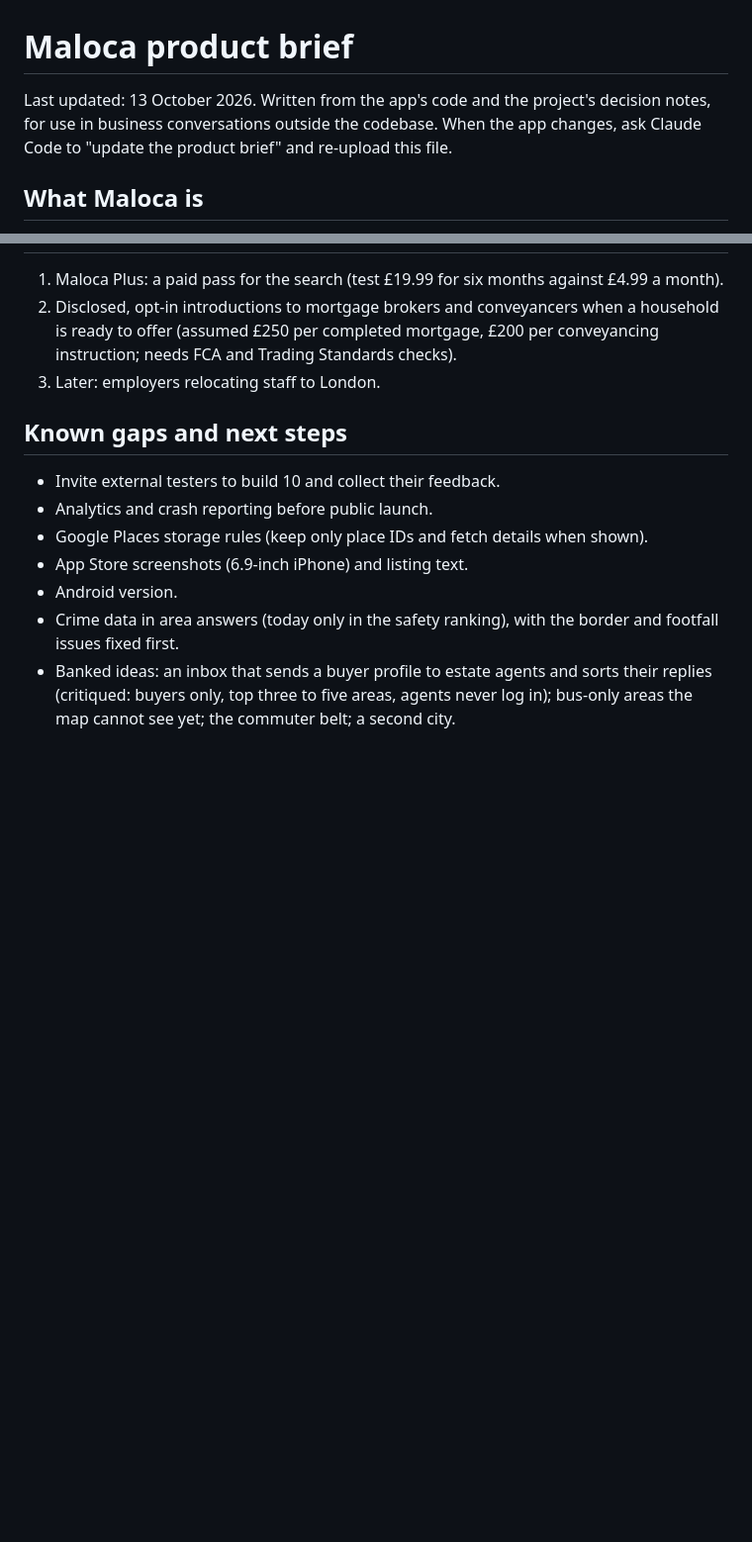
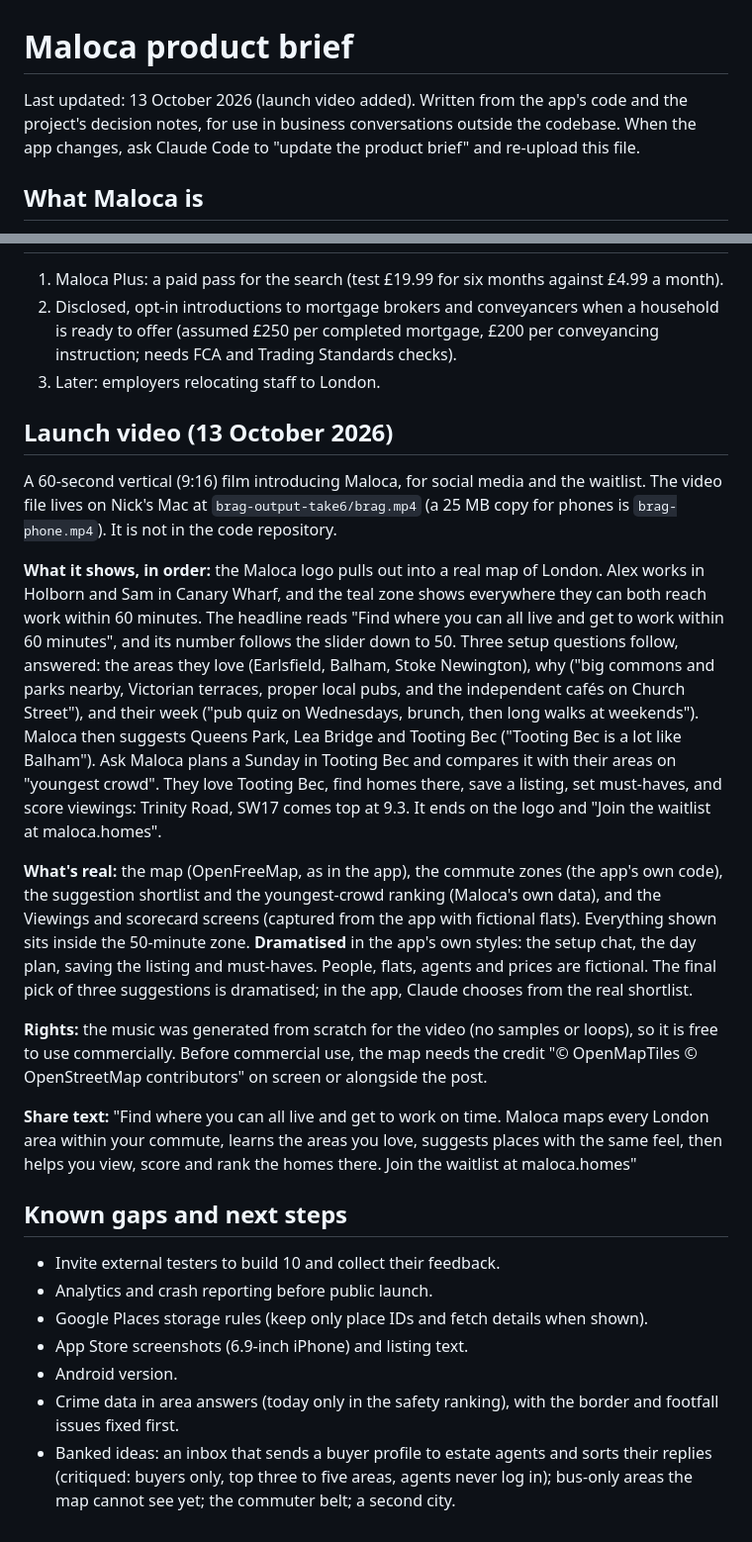
Before and after one commit to nickcarrjones-ship-it/nest.finder, a Markdown page: docs/product-brief.md, 2 parts joined by grey strips. Shown at 99% size. Rendered like a GitHub page; blank space fills up the shorter version.

Commit message:
Docs: launch video section in the product brief
Co-Authored-By: Claude Opus 5.5 <noreply@anthropic.com>

```diff
--- a/docs/product-brief.md
+++ b/docs/product-brief.md
@@ -1,6 +1,6 @@
 # Maloca product brief
 
-Last updated: 13 October 2026. Written from the app's code and the project's decision notes, for use in business conversations outside the codebase. When the app changes, ask Claude Code to "update the product brief" and re-upload this file.
+Last updated: 13 October 2026 (launch video added). Written from the app's code and the project's decision notes, for use in business conversations outside the codebase. When the app changes, ask Claude Code to "update the product brief" and re-upload this file.
 
 ## What Maloca is
 
@@ -115,6 +115,18 @@ Account and sign-out; household sharing (up to four people, invite by code or QR
 2. Disclosed, opt-in introductions to mortgage brokers and conveyancers when a household is ready to offer (assumed £250 per completed mortgage, £200 per conveyancing instruction; needs FCA and Trading Standards checks).
 3. Later: employers relocating staff to London.
 
+## Launch video (13 October 2026)
+
+A 60-second vertical (9:16) film introducing Maloca, for social media and the waitlist. The video file lives on Nick's Mac at `brag-output-take6/brag.mp4` (a 25 MB copy for phones is `brag-phone.mp4`). It is not in the code repository.
+
+**What it shows, in order:** the Maloca logo pulls out into a real map of London. Alex works in Holborn and Sam in Canary Wharf, and the teal zone shows everywhere they can both reach work within 60 minutes. The headline reads "Find where you can all live and get to work within 60 minutes", and its number follows the slider down to 50. Three setup questions follow, answered: the areas they love (Earlsfield, Balham, Stoke Newington), why ("big commons and parks nearby, Victorian terraces, proper local pubs, and the independent cafés on Church Street"), and their week ("pub quiz on Wednesdays, brunch, then long walks at weekends"). Maloca then suggests Queens Park, Lea Bridge and Tooting Bec ("Tooting Bec is a lot like Balham"). Ask Maloca plans a Sunday in Tooting Bec and compares it with their areas on "youngest crowd". They love Tooting Bec, find homes there, save a listing, set must-haves, and score viewings: Trinity Road, SW17 comes top at 9.3. It ends on the logo and "Join the waitlist at maloca.homes".
+
+**What's real:** the map (OpenFreeMap, as in the app), the commute zones (the app's own code), the suggestion shortlist and the youngest-crowd ranking (Maloca's own data), and the Viewings and scorecard screens (captured from the app with fictional flats). Everything shown sits inside the 50-minute zone. **Dramatised** in the app's own styles: the setup chat, the day plan, saving the listing and must-haves. People, flats, agents and prices are fictional. The final pick of three suggestions is dramatised; in the app, Claude chooses from the real shortlist.
+
+**Rights:** the music was generated from scratch for the video (no samples or loops), so it is free to use commercially. Before commercial use, the map needs the credit "© OpenMapTiles © OpenStreetMap contributors" on screen or alongside the post.
+
+**Share text:** "Find where you can all live and get to work on time. Maloca maps every London area within your commute, learns the areas you love, suggests places with the same feel, then helps you view, score and rank the homes there. Join the waitlist at maloca.homes"
+
 ## Known gaps and next steps
 
 - Invite external testers to build 10 and collect their feedback.
```
